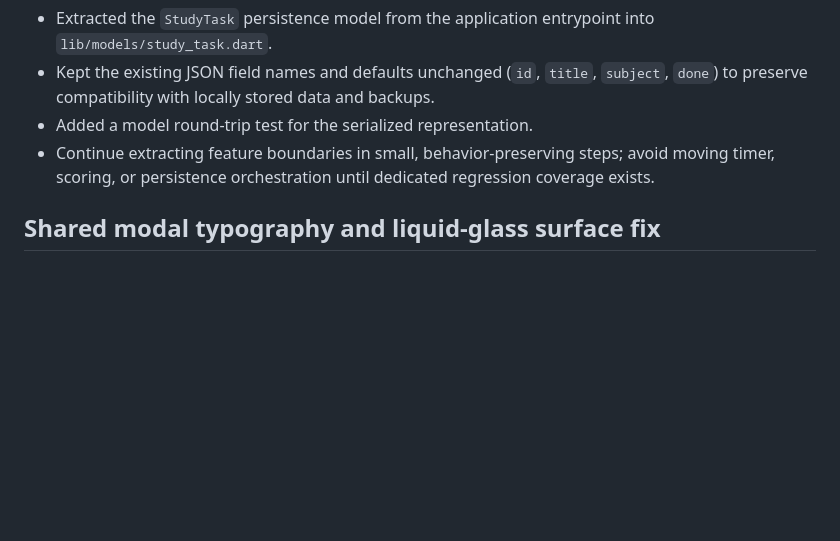
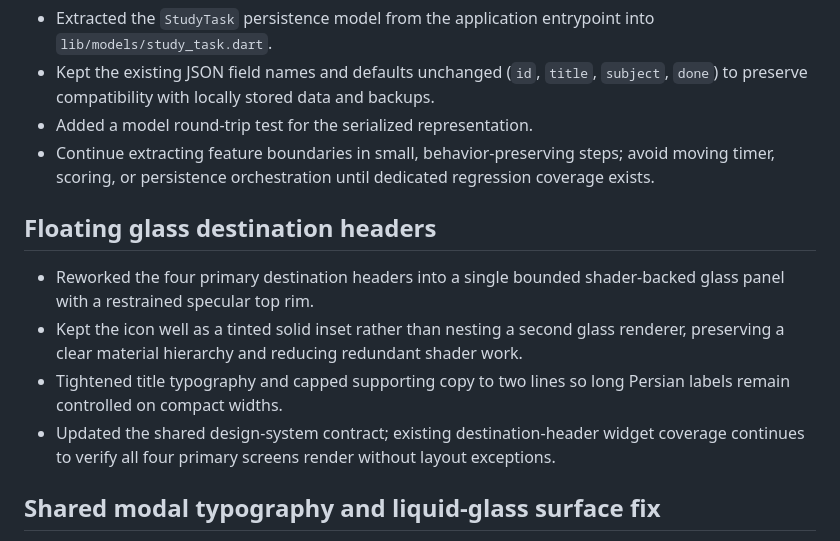
Before and after one commit to Mzarmehi1390/DarsYar, a Markdown page: docs/REDESIGN_AUDIT.md, the part around the change. Drawn GitHub-style; blank space fills up the shorter version.

Commit message:
docs: record floating glass destination header redesign

```diff
--- a/docs/REDESIGN_AUDIT.md
+++ b/docs/REDESIGN_AUDIT.md
@@ -154,6 +154,13 @@ The redesign must not alter:
 - Continue extracting feature boundaries in small, behavior-preserving steps; avoid moving timer, scoring, or persistence orchestration until dedicated regression coverage exists.
 
 
+## Floating glass destination headers
+
+- Reworked the four primary destination headers into a single bounded shader-backed glass panel with a restrained specular top rim.
+- Kept the icon well as a tinted solid inset rather than nesting a second glass renderer, preserving a clear material hierarchy and reducing redundant shader work.
+- Tightened title typography and capped supporting copy to two lines so long Persian labels remain controlled on compact widths.
+- Updated the shared design-system contract; existing destination-header widget coverage continues to verify all four primary screens render without layout exceptions.
+
 ## Shared modal typography and liquid-glass surface fix
 
 - Added `DarsYarModalContent` as a shared overlay scope. It explicitly restores RTL directionality and a high-contrast inherited text style with no underline decoration inside modal routes.
```
